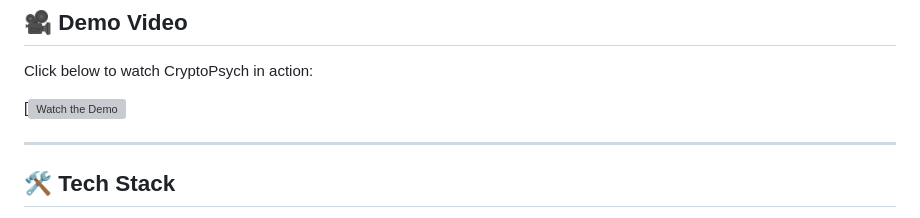
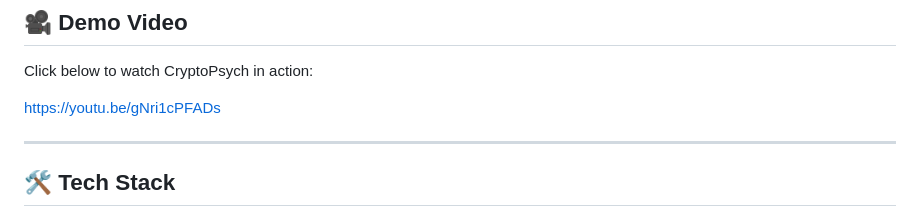
Before and after one commit to Daveblaq08/cryptopsych-ai, a Markdown page: README.md, the part around the change. Rendered like a GitHub page; grey boxes are pictures that could not be loaded.

Commit message:
Fix demo video link formatting in README

```diff
--- a/README.md
+++ b/README.md
@@ -39,7 +39,7 @@ cryptopsych/
 
 Click below to watch CryptoPsych in action:
 
-[![Watch the Demo](https://youtu.be/gNri1cPFADs)
+https://youtu.be/gNri1cPFADs
 
 
 ---
```
